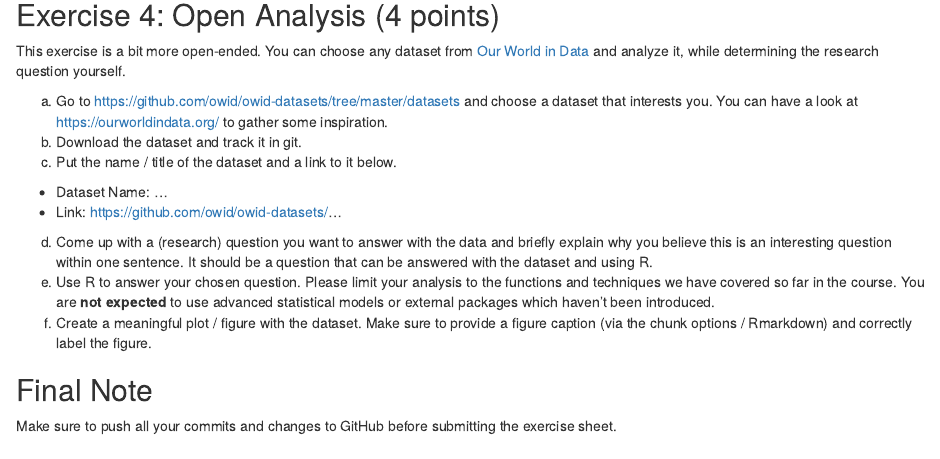
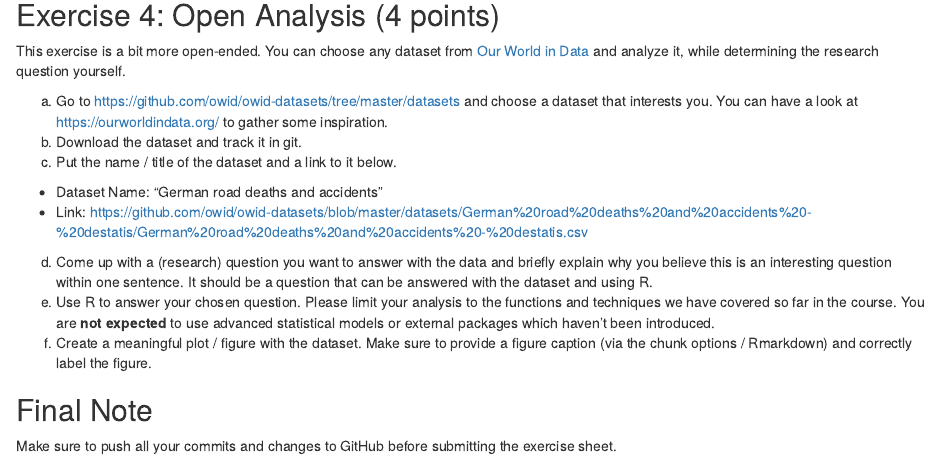
Before and after one commit to Nico-Stefan/exeRcise-sheet-3, an R Markdown document (ExerciseSheet_3_TEMPLATE.Rmd): the page in a window 1100 px wide, from 4280 px down. Rendered offline with R 4.5, knitr and Pandoc, with nearby package versions; drawn as R Markdown's standard HTML page in place of the format the file asks for; some code elsewhere in the file could not run offline.

Commit message:
Commiting task 4c

```diff
--- a/ExerciseSheet_3_TEMPLATE.Rmd
+++ b/ExerciseSheet_3_TEMPLATE.Rmd
@@ -211,8 +211,8 @@ a)  Go to <https://github.com/owid/owid-datasets/tree/master/datasets>
 b)  Download the dataset and track it in git.
 c)  Put the name / title of the dataset and a link to it below.
 
--   Dataset Name: ...
--   Link: <https://github.com/owid/owid-datasets/>...
+-   Dataset Name: "German road deaths and accidents"
+-   Link: <https://github.com/owid/owid-datasets/blob/master/datasets/German%20road%20deaths%20and%20accidents%20-%20destatis/German%20road%20deaths%20and%20accidents%20-%20destatis.csv>
 
 d)  Come up with a (research) question you want to answer with the data
     and briefly explain why you believe this is an interesting question
```
